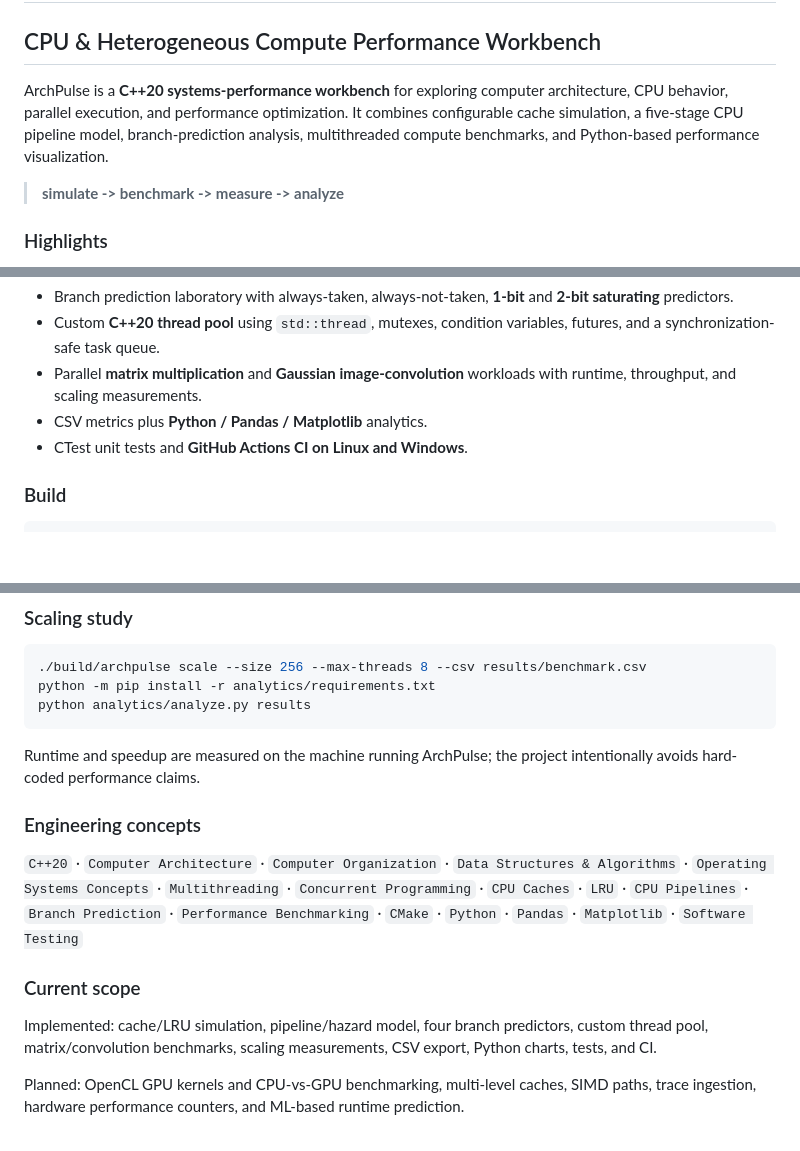
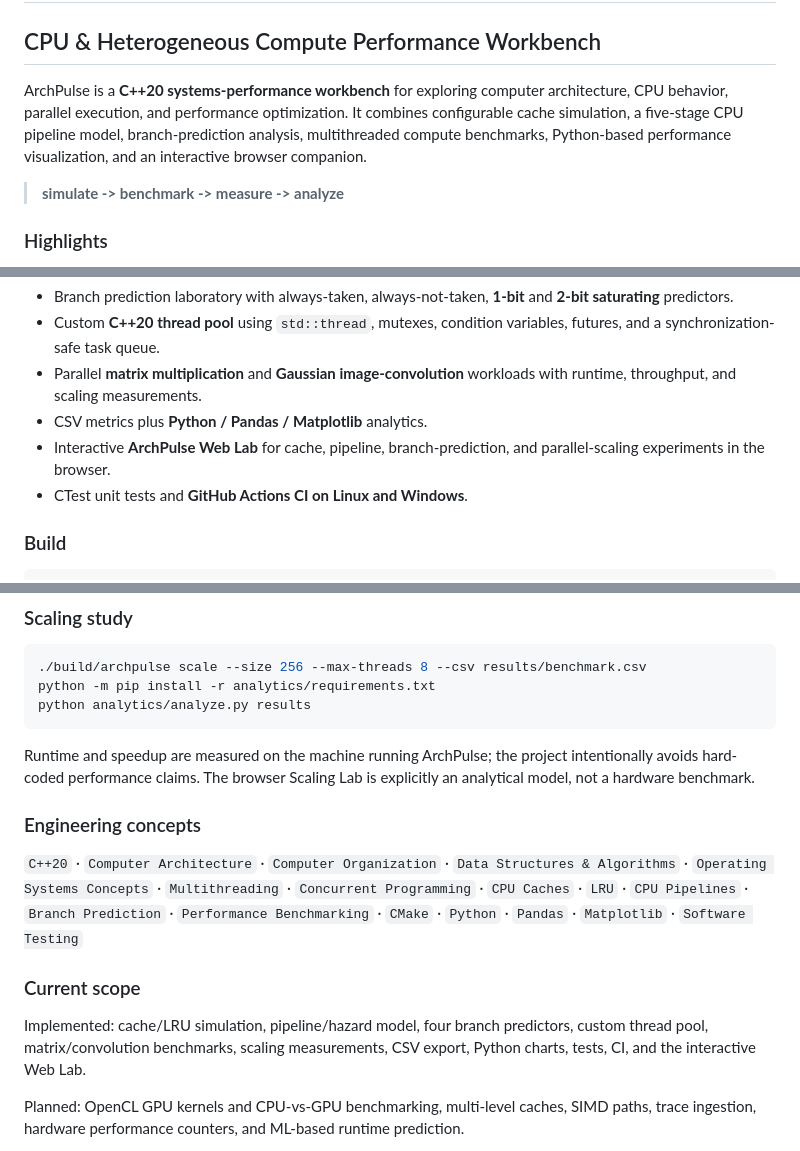
Before and after one commit to Rishikeshsanin/ArchPulse, a Markdown page: README.md, 3 parts joined by grey strips. Drawn GitHub-style; blank space fills up the shorter version.

Commit message:
docs: add Web Lab to project overview

````diff
--- a/README.md
+++ b/README.md
@@ -2,7 +2,7 @@
 
 ## CPU & Heterogeneous Compute Performance Workbench
 
-ArchPulse is a **C++20 systems-performance workbench** for exploring computer architecture, CPU behavior, parallel execution, and performance optimization. It combines configurable cache simulation, a five-stage CPU pipeline model, branch-prediction analysis, multithreaded compute benchmarks, and Python-based performance visualization.
+ArchPulse is a **C++20 systems-performance workbench** for exploring computer architecture, CPU behavior, parallel execution, and performance optimization. It combines configurable cache simulation, a five-stage CPU pipeline model, branch-prediction analysis, multithreaded compute benchmarks, Python-based performance visualization, and an interactive browser companion.
 
 > **simulate -> benchmark -> measure -> analyze**
 
@@ -14,6 +14,7 @@ ArchPulse is a **C++20 systems-performance workbench** for exploring computer ar
 - Custom **C++20 thread pool** using `std::thread`, mutexes, condition variables, futures, and a synchronization-safe task queue.
 - Parallel **matrix multiplication** and **Gaussian image-convolution** workloads with runtime, throughput, and scaling measurements.
 - CSV metrics plus **Python / Pandas / Matplotlib** analytics.
+- Interactive **ArchPulse Web Lab** for cache, pipeline, branch-prediction, and parallel-scaling experiments in the browser.
 - CTest unit tests and **GitHub Actions CI on Linux and Windows**.
 
 ### Build
@@ -53,7 +54,7 @@ python -m pip install -r analytics/requirements.txt
 python analytics/analyze.py results
 ```
 
-Runtime and speedup are measured on the machine running ArchPulse; the project intentionally avoids hard-coded performance claims.
+Runtime and speedup are measured on the machine running ArchPulse; the project intentionally avoids hard-coded performance claims. The browser Scaling Lab is explicitly an analytical model, not a hardware benchmark.
 
 ### Engineering concepts
 
@@ -61,7 +62,7 @@ Runtime and speedup are measured on the machine running ArchPulse; the project i
 
 ### Current scope
 
-Implemented: cache/LRU simulation, pipeline/hazard model, four branch predictors, custom thread pool, matrix/convolution benchmarks, scaling measurements, CSV export, Python charts, tests, and CI.
+Implemented: cache/LRU simulation, pipeline/hazard model, four branch predictors, custom thread pool, matrix/convolution benchmarks, scaling measurements, CSV export, Python charts, tests, CI, and the interactive Web Lab.
 
 Planned: OpenCL GPU kernels and CPU-vs-GPU benchmarking, multi-level caches, SIMD paths, trace ingestion, hardware performance counters, and ML-based runtime prediction.
 
````
